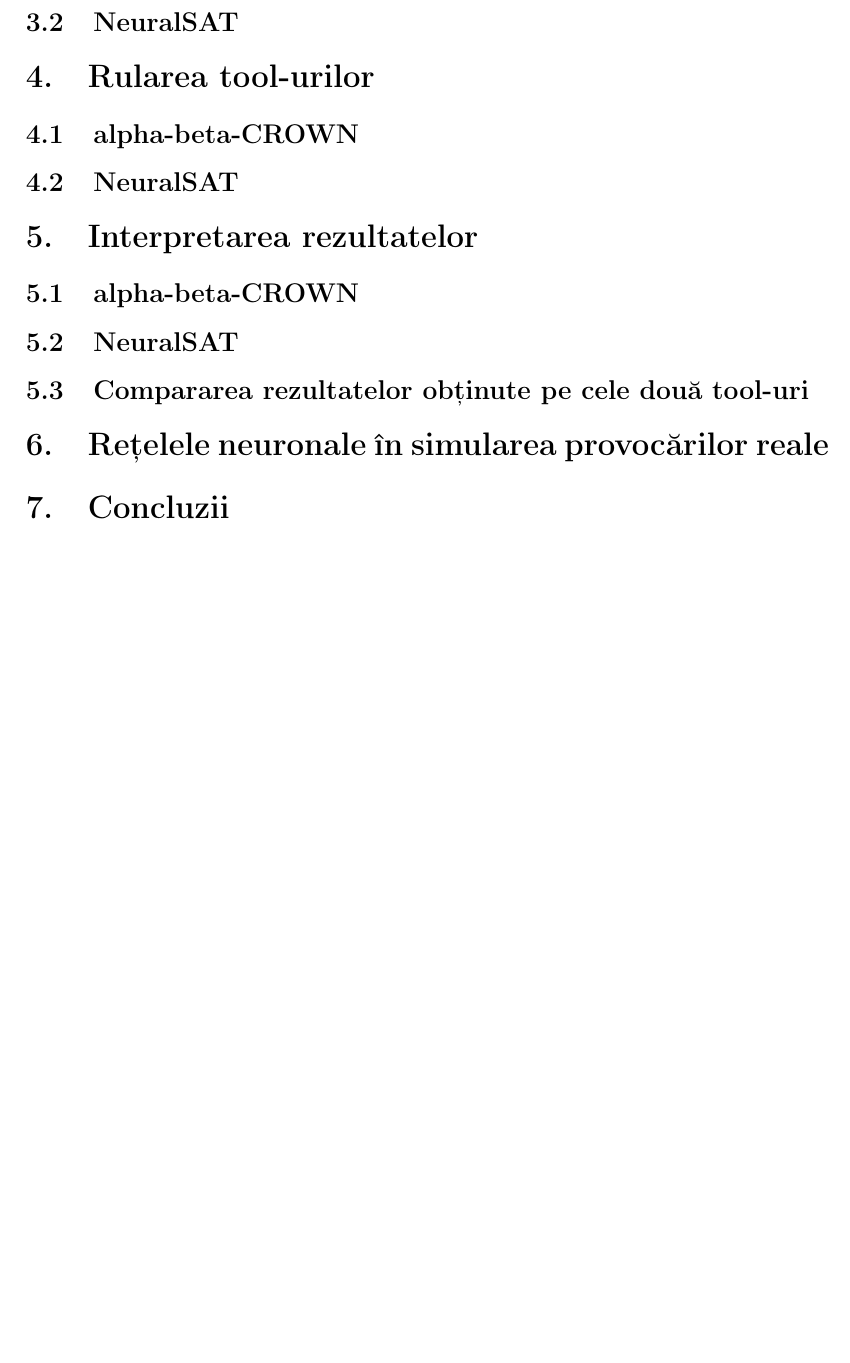
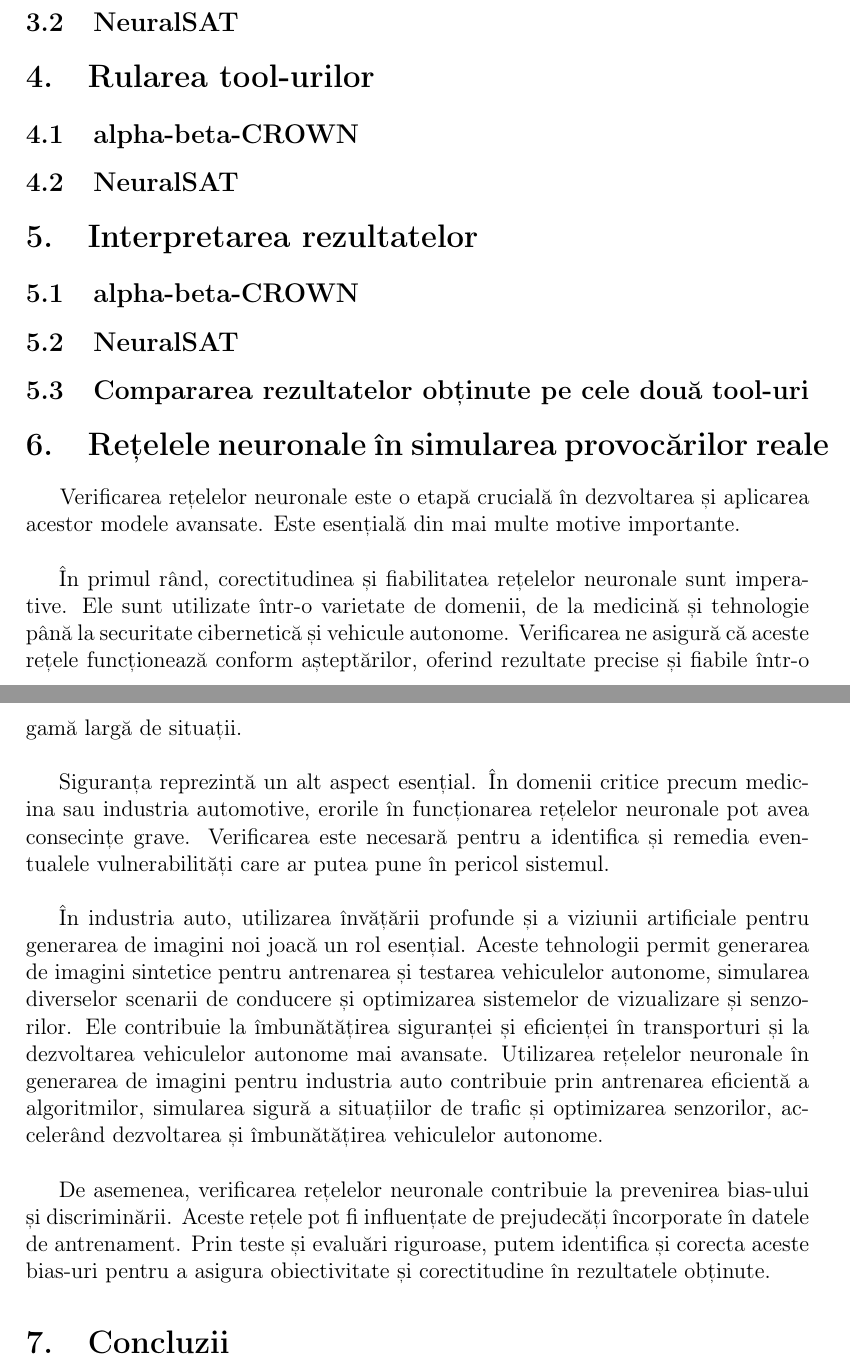
Before and after one commit to IoanaMorariu/verificare_formala, a LaTeX document (B1/Documentatie/Proiect_Latex/main.tex, which reads B1/Documentatie/Proiect_Latex/segmente/ReteleleNeuronaleInSimulareaProvocarilorReal.tex): part of page 7 of 8 before the commit and two parts of pages 7 and 8 of 9 after it, the two joined at a grey line, cut so that both start at the same text, the shorter picture padded with empty space. Compiled offline with pdfLaTeX.

Commit message:
Versiunea 3

```diff
--- a/B1/Documentatie/Proiect_Latex/main.tex
+++ b/B1/Documentatie/Proiect_Latex/main.tex
@@ -20,6 +20,7 @@
 \usepackage{tabularx} % Adaugat pachetul tabularx
 \usepackage{changepage} % Adaugă pachetul pentru mediu adjustwidth
 \usepackage{booktabs}
+\usepackage{enumitem}
 
 \renewcommand\thesection{\arabic{section}.}
 \renewcommand\thesubsection{\arabic{section}.\arabic{subsection}}
--- /dev/null
+++ b/B1/Documentatie/Proiect_Latex/segmente/ReteleleNeuronaleInSimulareaProvocarilorReal.tex
@@ -0,0 +1,10 @@
+\hspace{0.5 cm}
+Verificarea rețelelor neuronale este o etapă crucială în dezvoltarea și aplicarea acestor modele avansate. Este esențială din mai multe motive importante. \\
+
+În primul rând, corectitudinea și fiabilitatea rețelelor neuronale sunt imperative. Ele sunt utilizate într-o varietate de domenii, de la medicină și tehnologie până la securitate cibernetică și vehicule autonome. Verificarea ne asigură că aceste rețele funcționează conform așteptărilor, oferind rezultate precise și fiabile într-o gamă largă de situații. \\
+
+Siguranța reprezintă un alt aspect esențial. În domenii critice precum medicina sau industria automotive, erorile în funcționarea rețelelor neuronale pot avea consecințe grave. Verificarea este necesară pentru a identifica și remedia eventualele vulnerabilități care ar putea pune în pericol sistemul. \\
+
+În industria auto, utilizarea învățării profunde și a viziunii artificiale pentru generarea de imagini noi joacă un rol esențial. Aceste tehnologii permit generarea de imagini sintetice pentru antrenarea și testarea vehiculelor autonome, simularea diverselor scenarii de conducere și optimizarea sistemelor de vizualizare și senzorilor. Ele contribuie la îmbunătățirea siguranței și eficienței în transporturi și la dezvoltarea vehiculelor autonome mai avansate. Utilizarea rețelelor neuronale în generarea de imagini pentru industria auto contribuie prin antrenarea eficientă a algoritmilor, simularea sigură a situațiilor de trafic și optimizarea senzorilor, accelerând dezvoltarea și îmbunătățirea vehiculelor autonome. \\
+
+De asemenea, verificarea rețelelor neuronale contribuie la prevenirea bias-ului și discriminării. Aceste rețele pot fi influențate de prejudecăți încorporate în datele de antrenament. Prin teste și evaluări riguroase, putem identifica și corecta aceste bias-uri pentru a asigura obiectivitate și corectitudine în rezultatele obținute.
```
Also changed, not shown: B1/Documentatie/Proiect_Latex/main.tex (1 more changed lines).
